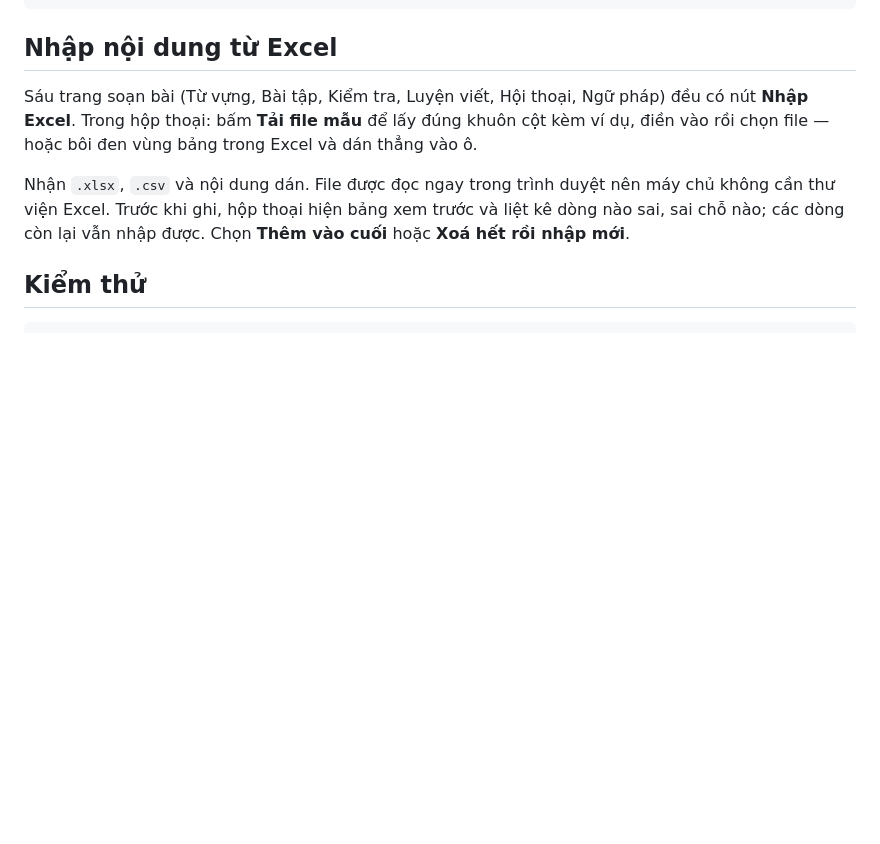
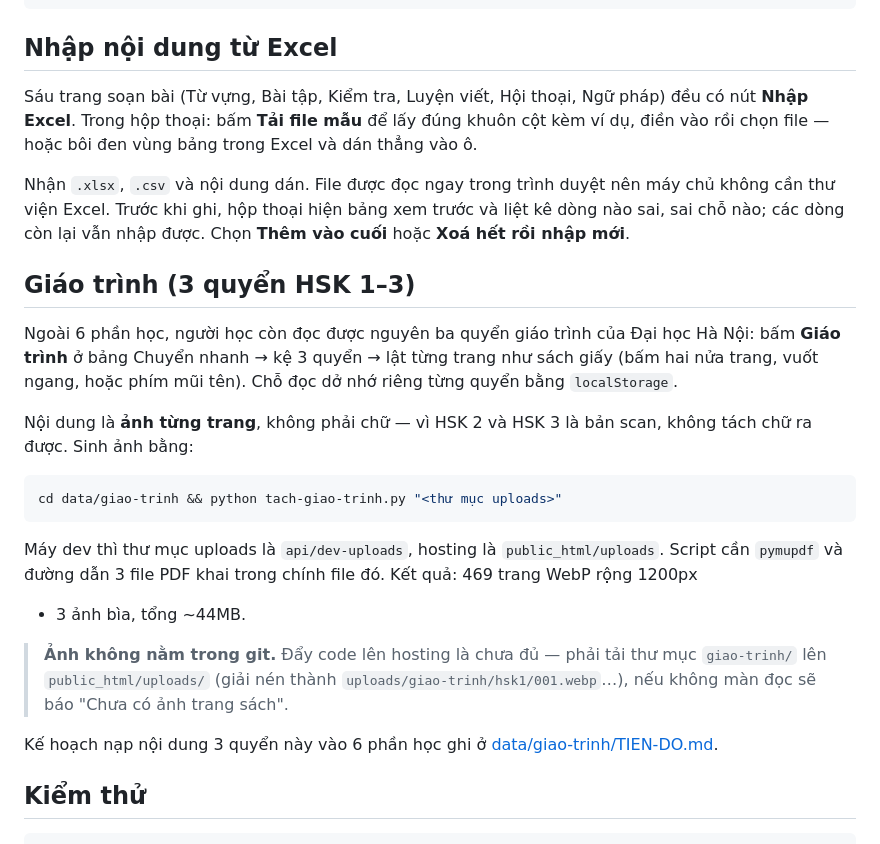
Before and after one commit to Phuong2001-maker/zika, a Markdown page: README.md, the part around the change. GitHub-like rendering; blank space fills up the shorter version.

````diff
--- a/README.md
+++ b/README.md
@@ -52,6 +52,30 @@ rồi chọn file — hoặc bôi đen vùng bảng trong Excel và dán thẳng
 Nhận `.xlsx`, `.csv` và nội dung dán. File được đọc ngay trong trình duyệt nên máy chủ không cần
 thư viện Excel. Trước khi ghi, hộp thoại hiện bảng xem trước và liệt kê dòng nào sai, sai chỗ nào;
 các dòng còn lại vẫn nhập được. Chọn **Thêm vào cuối** hoặc **Xoá hết rồi nhập mới**.
+
+## Giáo trình (3 quyển HSK 1–3)
+
+Ngoài 6 phần học, người học còn đọc được nguyên ba quyển giáo trình của Đại học Hà Nội: bấm
+**Giáo trình** ở bảng Chuyển nhanh → kệ 3 quyển → lật từng trang như sách giấy (bấm hai nửa
+trang, vuốt ngang, hoặc phím mũi tên). Chỗ đọc dở nhớ riêng từng quyển bằng `localStorage`.
+
+Nội dung là **ảnh từng trang**, không phải chữ — vì HSK 2 và HSK 3 là bản scan, không tách chữ
+ra được. Sinh ảnh bằng:
+
+```bash
+cd data/giao-trinh && python tach-giao-trinh.py "<thư mục uploads>"
+```
+
+Máy dev thì thư mục uploads là `api/dev-uploads`, hosting là `public_html/uploads`. Script cần
+`pymupdf` và đường dẫn 3 file PDF khai trong chính file đó. Kết quả: 469 trang WebP rộng 1200px
++ 3 ảnh bìa, tổng ~44MB.
+
+> **Ảnh không nằm trong git.** Đẩy code lên hosting là chưa đủ — phải tải thư mục `giao-trinh/`
+> lên `public_html/uploads/` (giải nén thành `uploads/giao-trinh/hsk1/001.webp`…), nếu không màn
+> đọc sẽ báo "Chưa có ảnh trang sách".
+
+Kế hoạch nạp nội dung 3 quyển này vào 6 phần học ghi ở
+[data/giao-trinh/TIEN-DO.md](data/giao-trinh/TIEN-DO.md).
 
 ## Kiểm thử
 
````
Also changed, not shown: CLAUDE.md (+13 -2 lines), data/giao-trinh/TIEN-DO.md (added, +255 -0 lines).
